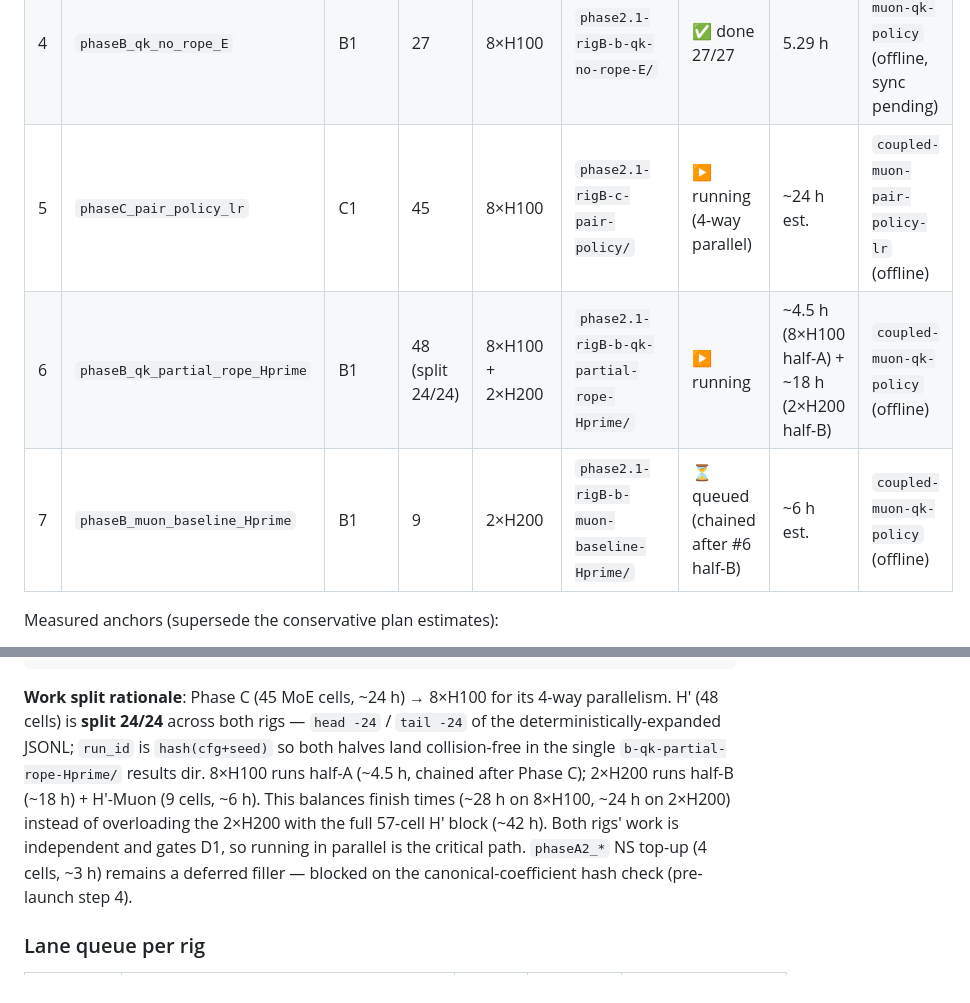
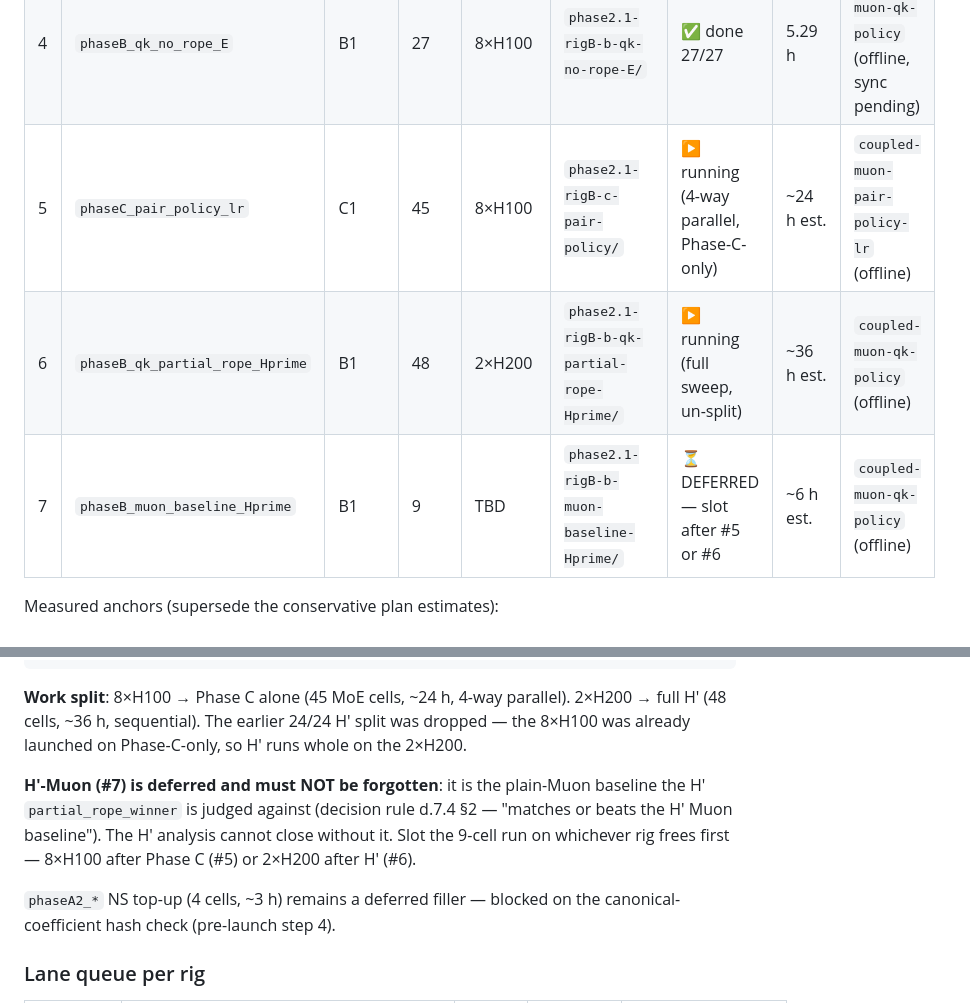
Before and after one commit to setsuna113/coupled-muon-nanogpt, a Markdown page: DISPATCH.md, 2 parts joined by grey strips. GitHub-like rendering.

Commit message:
dispatch(phase2.1): H' runs whole on 2×H200 (split dropped)
8×H100 was launched on Phase-C-only (pre-rebalance command), so the 24/24
H' split is off. Full H' (48 cells, ~36h) runs on the 2×H200. H'-Muon
(9 cells) deferred — flagged load-bearing for the partial_rope_winner
decision; slot on whichever rig frees first.

Co-Authored-By: Claude Opus 4.7 (1M context) <noreply@anthropic.com>

````diff
--- a/DISPATCH.md
+++ b/DISPATCH.md
@@ -105,9 +105,9 @@ does not matter for resume / dedupe.
 | 2 | `phaseB_qk_no_rope_C` | B1 | 27 | 2×H200 | `phase2.1-rigB-b-qk-no-rope-C/` | ✅ done 27/27 | 20.20 h | `coupled-muon-qk-policy` (offline, sync pending) |
 | 3 | `phaseB_qk_no_rope_D` | B1 | 27 | 8×H100 | `phase2.1-rigB-b-qk-no-rope-D/` | ✅ done 27/27 | ~5.3 h | `coupled-muon-qk-policy` (offline, sync pending) |
 | 4 | `phaseB_qk_no_rope_E` | B1 | 27 | 8×H100 | `phase2.1-rigB-b-qk-no-rope-E/` | ✅ done 27/27 | 5.29 h | `coupled-muon-qk-policy` (offline, sync pending) |
-| 5 | `phaseC_pair_policy_lr` | C1 | 45 | 8×H100 | `phase2.1-rigB-c-pair-policy/` | ▶ running (4-way parallel) | ~24 h est. | `coupled-muon-pair-policy-lr` (offline) |
-| 6 | `phaseB_qk_partial_rope_Hprime` | B1 | 48 (split 24/24) | 8×H100 + 2×H200 | `phase2.1-rigB-b-qk-partial-rope-Hprime/` | ▶ running | ~4.5 h (8×H100 half-A) + ~18 h (2×H200 half-B) | `coupled-muon-qk-policy` (offline) |
-| 7 | `phaseB_muon_baseline_Hprime` | B1 | 9 | 2×H200 | `phase2.1-rigB-b-muon-baseline-Hprime/` | ⏳ queued (chained after #6 half-B) | ~6 h est. | `coupled-muon-qk-policy` (offline) |
+| 5 | `phaseC_pair_policy_lr` | C1 | 45 | 8×H100 | `phase2.1-rigB-c-pair-policy/` | ▶ running (4-way parallel, Phase-C-only) | ~24 h est. | `coupled-muon-pair-policy-lr` (offline) |
+| 6 | `phaseB_qk_partial_rope_Hprime` | B1 | 48 | 2×H200 | `phase2.1-rigB-b-qk-partial-rope-Hprime/` | ▶ running (full sweep, un-split) | ~36 h est. | `coupled-muon-qk-policy` (offline) |
+| 7 | `phaseB_muon_baseline_Hprime` | B1 | 9 | TBD | `phase2.1-rigB-b-muon-baseline-Hprime/` | ⏳ DEFERRED — slot after #5 or #6 | ~6 h est. | `coupled-muon-qk-policy` (offline) |
 
 Measured anchors (supersede the conservative plan estimates):
 - A0 dense 60M-CS, 1.2B tokens: **0.46 h/cell** on a 2-GPU slice (4.17 h / 9).
@@ -141,17 +141,19 @@ Blocked:
   D3 / D4 / E1  — blocked on D1 + D-gate.
 ```
 
-**Work split rationale**: Phase C (45 MoE cells, ~24 h) → 8×H100 for its
-4-way parallelism. H' (48 cells) is **split 24/24** across both rigs —
-`head -24` / `tail -24` of the deterministically-expanded JSONL; `run_id`
-is `hash(cfg+seed)` so both halves land collision-free in the single
-`b-qk-partial-rope-Hprime/` results dir. 8×H100 runs half-A (~4.5 h,
-chained after Phase C); 2×H200 runs half-B (~18 h) + H'-Muon (9 cells,
-~6 h). This balances finish times (~28 h on 8×H100, ~24 h on 2×H200)
-instead of overloading the 2×H200 with the full 57-cell H' block (~42 h).
-Both rigs' work is independent and gates D1, so running in parallel is the
-critical path. `phaseA2_*` NS top-up (4 cells, ~3 h) remains a deferred
-filler — blocked on the canonical-coefficient hash check (pre-launch step 4).
+**Work split**: 8×H100 → Phase C alone (45 MoE cells, ~24 h, 4-way
+parallel). 2×H200 → full H' (48 cells, ~36 h, sequential). The earlier
+24/24 H' split was dropped — the 8×H100 was already launched on
+Phase-C-only, so H' runs whole on the 2×H200.
+
+**H'-Muon (#7) is deferred and must NOT be forgotten**: it is the plain-Muon
+baseline the H' `partial_rope_winner` is judged against (decision rule
+d.7.4 §2 — "matches or beats the H' Muon baseline"). The H' analysis cannot
+close without it. Slot the 9-cell run on whichever rig frees first — 8×H100
+after Phase C (#5) or 2×H200 after H' (#6).
+
+`phaseA2_*` NS top-up (4 cells, ~3 h) remains a deferred filler — blocked on
+the canonical-coefficient hash check (pre-launch step 4).
 
 ### Lane queue per rig
 
````
